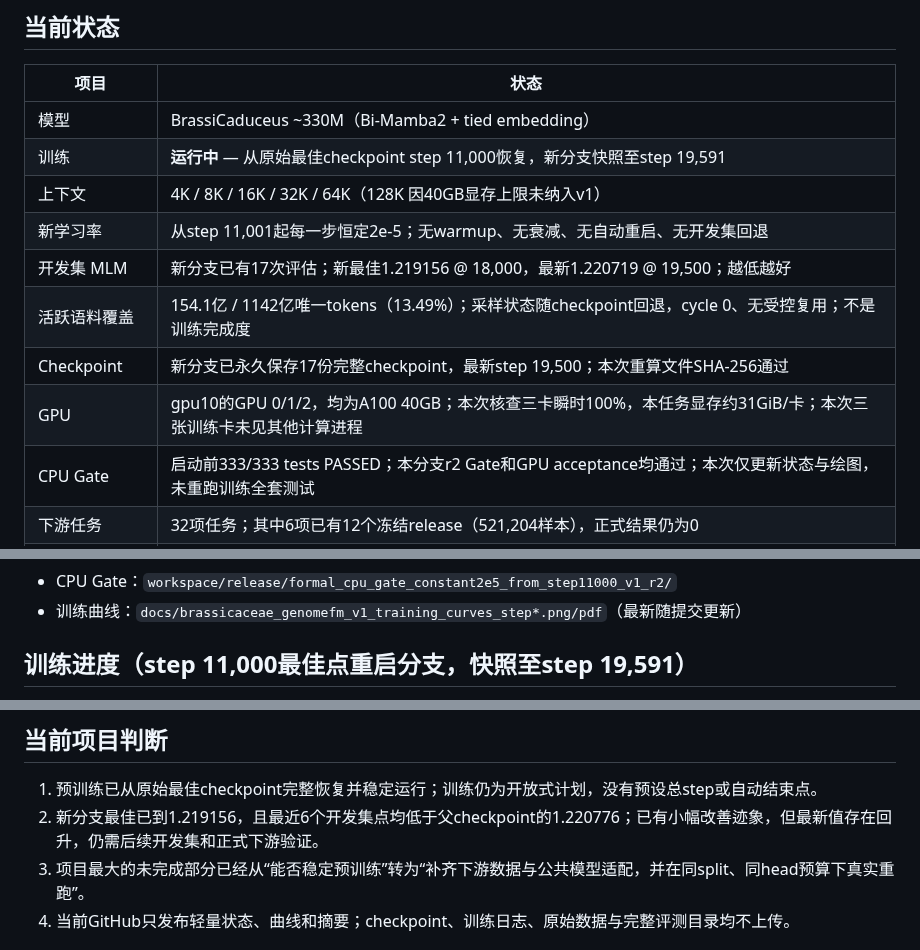
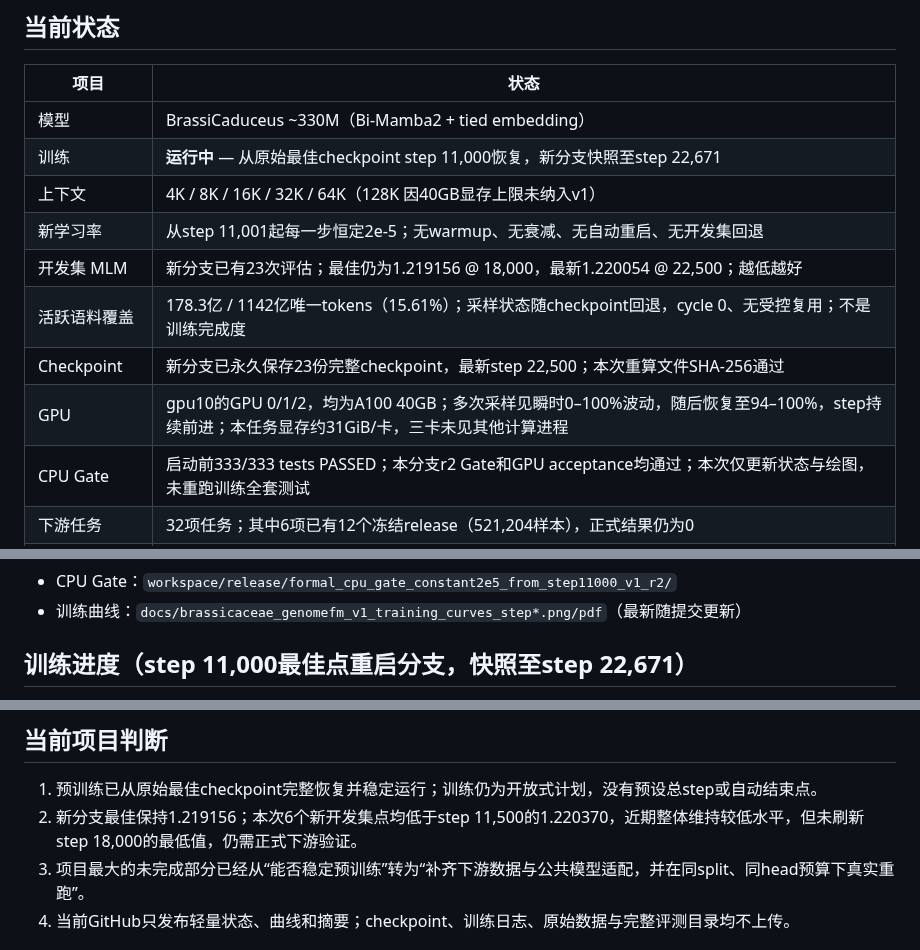
Before and after one commit to shuai19910911/Brassicaceae_genome, a Markdown page: README.md, 3 parts joined by grey strips. Drawn GitHub-style.

```diff
--- a/README.md
+++ b/README.md
@@ -5,13 +5,13 @@
 | 项目 | 状态 |
 |------|------|
 | 模型 | BrassiCaduceus ~330M（Bi-Mamba2 + tied embedding） |
-| 训练 | **运行中** — 从原始最佳checkpoint step 11,000恢复，新分支快照至step 19,591 |
+| 训练 | **运行中** — 从原始最佳checkpoint step 11,000恢复，新分支快照至step 22,671 |
 | 上下文 | 4K / 8K / 16K / 32K / 64K（128K 因40GB显存上限未纳入v1） |
 | 新学习率 | 从step 11,001起每一步恒定2e-5；无warmup、无衰减、无自动重启、无开发集回退 |
-| 开发集 MLM | 新分支已有17次评估；新最佳1.219156 @ 18,000，最新1.220719 @ 19,500；越低越好 |
-| 活跃语料覆盖 | 154.1亿 / 1142亿唯一tokens（13.49%）；采样状态随checkpoint回退，cycle 0、无受控复用；不是训练完成度 |
-| Checkpoint | 新分支已永久保存17份完整checkpoint，最新step 19,500；本次重算文件SHA-256通过 |
-| GPU | gpu10的GPU 0/1/2，均为A100 40GB；本次核查三卡瞬时100%，本任务显存约31GiB/卡；本次三张训练卡未见其他计算进程 |
+| 开发集 MLM | 新分支已有23次评估；最佳仍为1.219156 @ 18,000，最新1.220054 @ 22,500；越低越好 |
+| 活跃语料覆盖 | 178.3亿 / 1142亿唯一tokens（15.61%）；采样状态随checkpoint回退，cycle 0、无受控复用；不是训练完成度 |
+| Checkpoint | 新分支已永久保存23份完整checkpoint，最新step 22,500；本次重算文件SHA-256通过 |
+| GPU | gpu10的GPU 0/1/2，均为A100 40GB；多次采样见瞬时0–100%波动，随后恢复至94–100%，step持续前进；本任务显存约31GiB/卡，三卡未见其他计算进程 |
 | CPU Gate | 启动前333/333 tests PASSED；本分支r2 Gate和GPU acceptance均通过；本次仅更新状态与绘图，未重跑训练全套测试 |
 | 下游任务 | 32项任务；其中6项已有12个冻结release（521,204样本），正式结果仍为0 |
 | 当前可执行范围 | 冻结release可展开57次现有方法运行；完整864-cell矩阵仍有536项实现阻塞 |
@@ -46,5 +46,5 @@
 - CPU Gate：`workspace/release/formal_cpu_gate_constant2e5_from_step11000_v1_r2/`
 - 训练曲线：`docs/brassicaceae_genomefm_v1_training_curves_step*.png/pdf`（最新随提交更新）
 
-## 训练进度（step 11,000最佳点重启分支，快照至step 19,591）
+## 训练进度（step 11,000最佳点重启分支，快照至step 22,671）
 
@@ -114,7 +120,7 @@
 ## 当前项目判断
 
 1. 预训练已从原始最佳checkpoint完整恢复并稳定运行；训练仍为开放式计划，没有预设总step或自动结束点。
-2. 新分支最佳已到1.219156，且最近6个开发集点均低于父checkpoint的1.220776；已有小幅改善迹象，但最新值存在回升，仍需后续开发集和正式下游验证。
+2. 新分支最佳保持1.219156；本次6个新开发集点均低于step 11,500的1.220370，近期整体维持较低水平，但未刷新step 18,000的最低值，仍需正式下游验证。
 3. 项目最大的未完成部分已经从“能否稳定预训练”转为“补齐下游数据与公共模型适配，并在同split、同head预算下真实重跑”。
 4. 当前GitHub只发布轻量状态、曲线和摘要；checkpoint、训练日志、原始数据与完整评测目录均不上传。
 
```
Also changed, not shown: other parts of README.md (+16 -10 lines), docs/brassicaceae_genomefm_v1_training_curves_step19591.png (deleted), docs/brassicaceae_genomefm_v1_training_curves_step22671.png (added), 3 other files.
